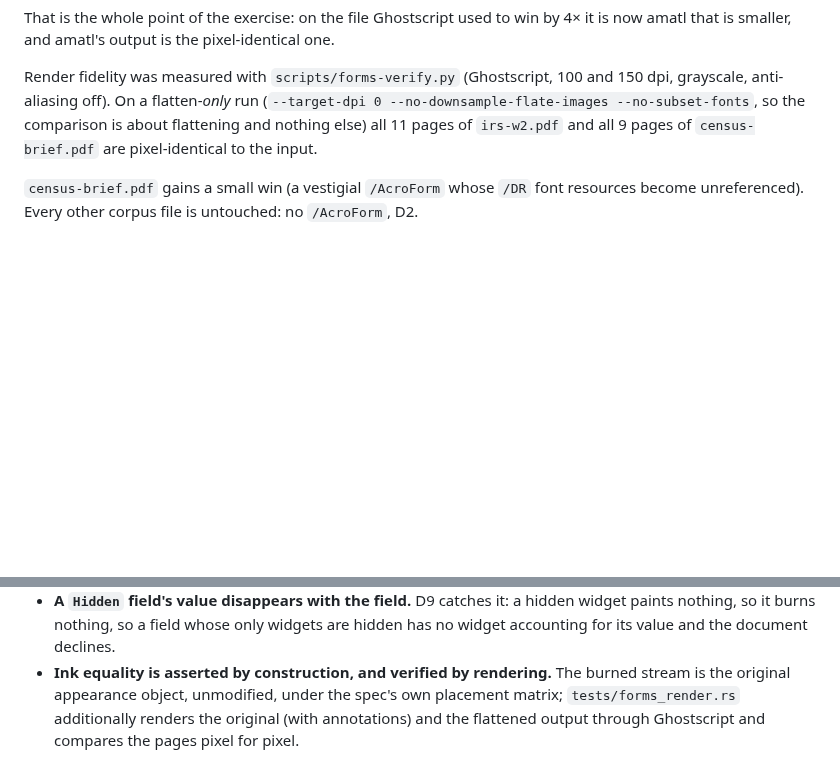
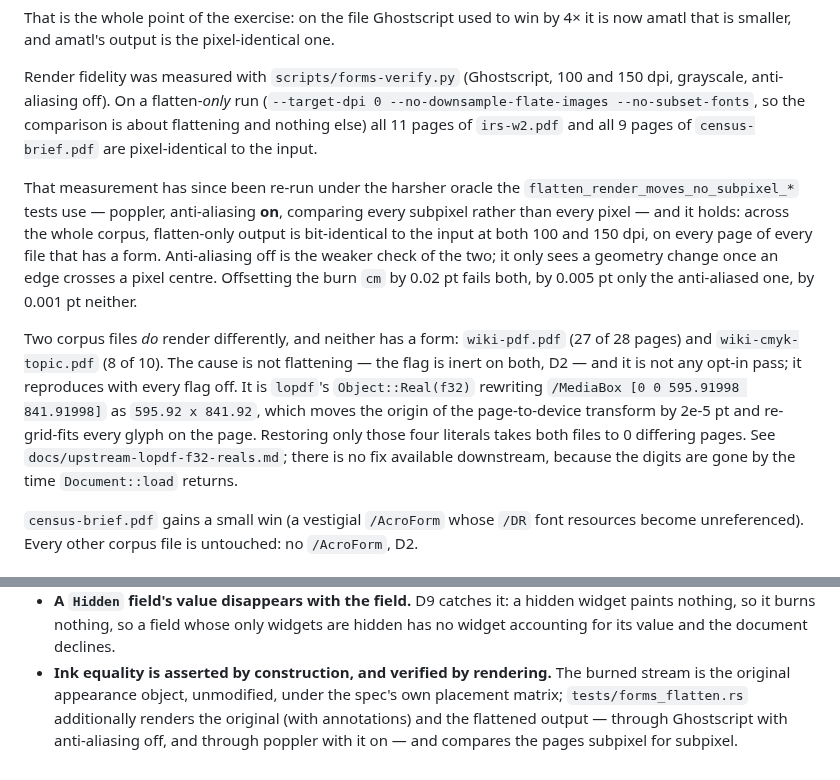
Before and after one commit to xcheljd/picamatl, a Markdown page: docs/FORMS-PLAN.md, 2 parts joined by grey strips. Rendered like a GitHub page; blank space fills up the shorter version.

```diff
--- a/docs/FORMS-PLAN.md
+++ b/docs/FORMS-PLAN.md
@@ -228,6 +228,25 @@ and 150 dpi, grayscale, anti-aliasing off). On a flatten-*only* run
 comparison is about flattening and nothing else) all 11 pages of `irs-w2.pdf`
 and all 9 pages of `census-brief.pdf` are pixel-identical to the input.
 
+That measurement has since been re-run under the harsher oracle the
+`flatten_render_moves_no_subpixel_*` tests use — poppler, anti-aliasing **on**,
+comparing every subpixel rather than every pixel — and it holds: across the
+whole corpus, flatten-only output is bit-identical to the input at both 100 and
+150 dpi, on every page of every file that has a form. Anti-aliasing off is the
+weaker check of the two; it only sees a geometry change once an edge crosses a
+pixel centre. Offsetting the burn `cm` by 0.02 pt fails both, by 0.005 pt only
+the anti-aliased one, by 0.001 pt neither.
+
+Two corpus files *do* render differently, and neither has a form: `wiki-pdf.pdf`
+(27 of 28 pages) and `wiki-cmyk-topic.pdf` (8 of 10). The cause is not
+flattening — the flag is inert on both, D2 — and it is not any opt-in pass; it
+reproduces with every flag off. It is `lopdf`'s `Object::Real(f32)` rewriting
+`/MediaBox [0 0 595.91998 841.91998]` as `595.92 x 841.92`, which moves the
+origin of the page-to-device transform by 2e-5 pt and re-grid-fits every glyph
+on the page. Restoring only those four literals takes both files to 0 differing
+pages. See `docs/upstream-lopdf-f32-reals.md`; there is no fix available
+downstream, because the digits are gone by the time `Document::load` returns.
+
 `census-brief.pdf` gains a small win (a vestigial `/AcroForm` whose `/DR` font
 resources become unreferenced). Every other corpus file is untouched: no
 `/AcroForm`, D2.
@@ -250,6 +269,7 @@ resources become unreferenced). Every other corpus file is untouched: no
   declines.
 * **Ink equality is asserted by construction, and verified by rendering.** The
   burned stream is the original appearance object, unmodified, under the
-  spec's own placement matrix; `tests/forms_render.rs` additionally renders the
-  original (with annotations) and the flattened output through Ghostscript and
-  compares the pages pixel for pixel.
+  spec's own placement matrix; `tests/forms_flatten.rs` additionally renders the
+  original (with annotations) and the flattened output — through Ghostscript
+  with anti-aliasing off, and through poppler with it on — and compares the
+  pages subpixel for subpixel.
```
Also changed, not shown: docs/upstream-lopdf-f32-reals.md (added, +112 -0 lines).
